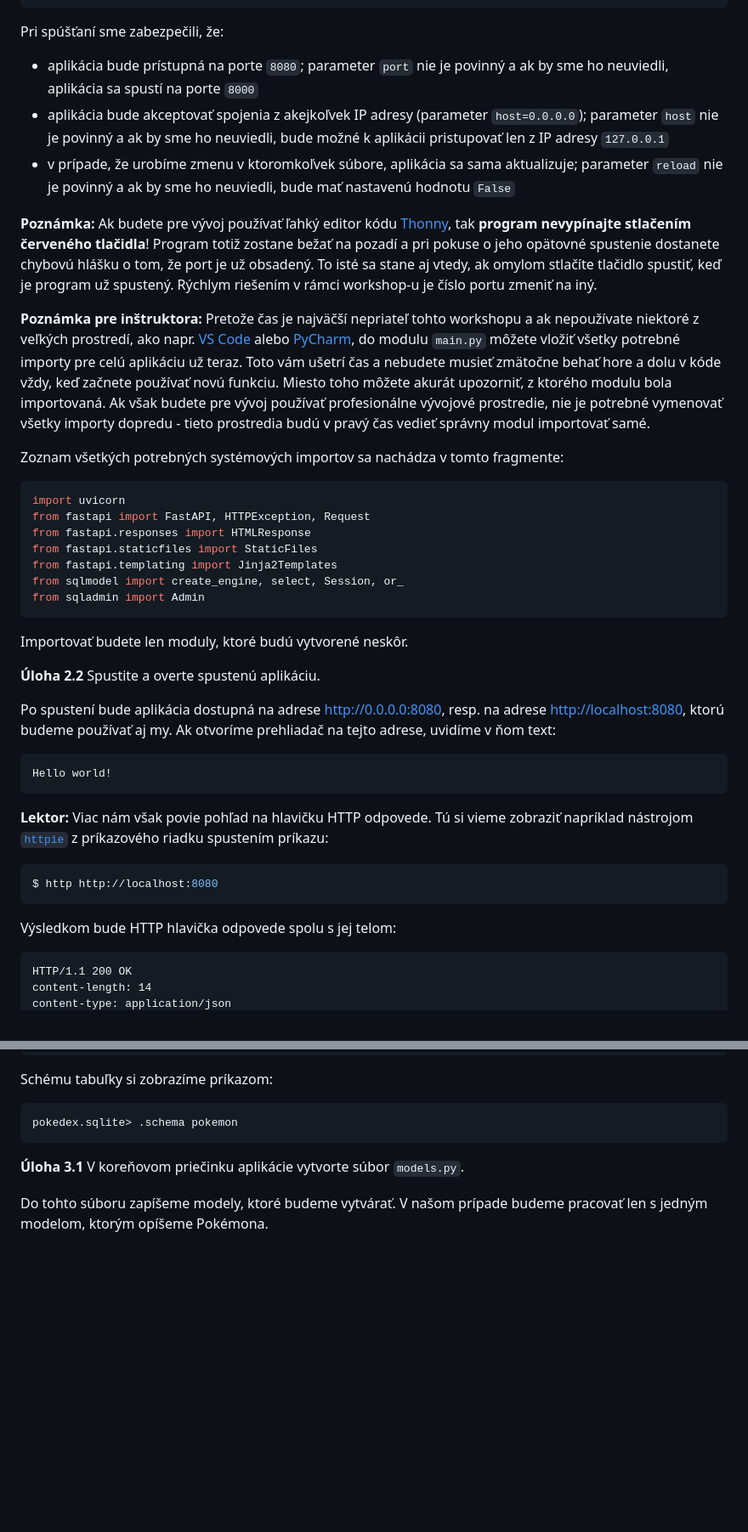
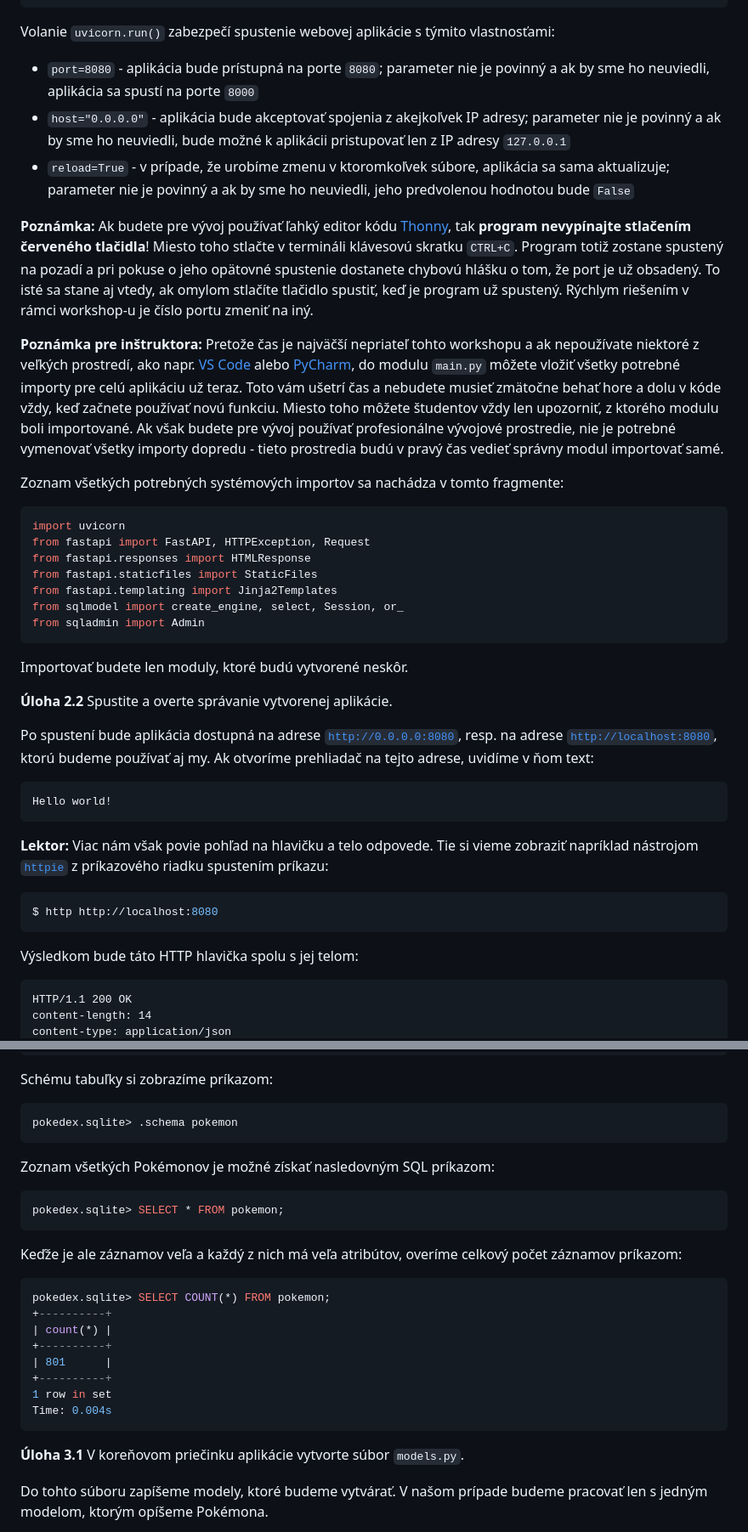
Before and after one commit to namakanyden/workshop-pokedex, a Markdown page: readme.md, 2 parts joined by grey strips. Shown at 85% size. GitHub-like rendering; blank space fills up the shorter version.

Commit message:
aktualizacia workshopu aky je to pokemon

````diff
--- a/readme.md
+++ b/readme.md
@@ -58,15 +58,15 @@ if __name__ == "__main__":
     )
 ```
 
-Pri spúšťaní sme zabezpečili, že:
+Volanie `uvicorn.run()` zabezpečí spustenie webovej aplikácie s týmito vlastnosťami:
 
-* aplikácia bude prístupná na porte `8080`; parameter `port` nie je povinný a ak by sme ho neuviedli, aplikácia sa spustí na porte `8000`
-* aplikácia bude akceptovať spojenia z akejkoľvek IP adresy (parameter `host=0.0.0.0`); parameter `host` nie je povinný a ak by sme ho neuviedli, bude možné k aplikácii pristupovať len z IP adresy `127.0.0.1`
-* v prípade, že urobíme zmenu v ktoromkoľvek súbore, aplikácia sa sama aktualizuje; parameter `reload` nie je povinný a ak by sme ho neuviedli, bude mať nastavenú hodnotu `False`
+* `port=8080` - aplikácia bude prístupná na porte `8080`; parameter nie je povinný a ak by sme ho neuviedli, aplikácia sa spustí na porte `8000`
+* `host="0.0.0.0"` - aplikácia bude akceptovať spojenia z akejkoľvek IP adresy; parameter nie je povinný a ak by sme ho neuviedli, bude možné k aplikácii pristupovať len z IP adresy `127.0.0.1`
+* `reload=True` - v prípade, že urobíme zmenu v ktoromkoľvek súbore, aplikácia sa sama aktualizuje; parameter nie je povinný a ak by sme ho neuviedli, jeho predvolenou hodnotou bude `False`
 
-**Poznámka:** Ak budete pre vývoj používať ľahký editor kódu [Thonny](https://thonny.org), tak **program nevypínajte stlačením červeného tlačidla**! Program totiž zostane bežať na pozadí a pri pokuse o jeho opätovné spustenie dostanete chybovú hlášku o tom, že port je už obsadený. To isté sa stane aj vtedy, ak omylom stlačíte tlačidlo spustiť, keď je program už spustený. Rýchlym riešením v rámci workshop-u je číslo portu zmeniť na iný.
+**Poznámka:** Ak budete pre vývoj používať ľahký editor kódu [Thonny](https://thonny.org), tak **program nevypínajte stlačením červeného tlačidla**! Miesto toho stlačte v termináli klávesovú skratku `CTRL+C`. Program totiž zostane spustený na pozadí a pri pokuse o jeho opätovné spustenie dostanete chybovú hlášku o tom, že port je už obsadený. To isté sa stane aj vtedy, ak omylom stlačíte tlačidlo spustiť, keď je program už spustený. Rýchlym riešením v rámci workshop-u je číslo portu zmeniť na iný.
 
-**Poznámka pre inštruktora:** Pretože čas je najväčší nepriateľ tohto workshopu a ak nepoužívate niektoré z veľkých prostredí, ako napr. [VS Code](https://code.visualstudio.com) alebo [PyCharm](https://www.jetbrains.com/pycharm/), do modulu `main.py` môžete vložiť všetky potrebné importy pre celú aplikáciu už teraz. Toto vám ušetrí čas a nebudete musieť zmätočne behať hore a dolu v kóde vždy, keď začnete používať novú funkciu. Miesto toho môžete akurát upozorniť, z ktorého modulu bola importovaná. Ak však budete pre vývoj používať profesionálne vývojové prostredie, nie je potrebné vymenovať všetky importy dopredu - tieto prostredia budú v pravý čas vedieť správny modul importovať samé.
+**Poznámka pre inštruktora:** Pretože čas je najväčší nepriateľ tohto workshopu a ak nepoužívate niektoré z veľkých prostredí, ako napr. [VS Code](https://code.visualstudio.com) alebo [PyCharm](https://www.jetbrains.com/pycharm/), do modulu `main.py` môžete vložiť všetky potrebné importy pre celú aplikáciu už teraz. Toto vám ušetrí čas a nebudete musieť zmätočne behať hore a dolu v kóde vždy, keď začnete používať novú funkciu. Miesto toho môžete študentov vždy len upozorniť, z ktorého modulu boli importované. Ak však budete pre vývoj používať profesionálne vývojové prostredie, nie je potrebné vymenovať všetky importy dopredu - tieto prostredia budú v pravý čas vedieť správny modul importovať samé.
 
 Zoznam všetkých potrebných systémových importov sa nachádza v tomto fragmente:
 
@@ -83,21 +83,21 @@ from sqladmin import Admin
 Importovať budete len moduly, ktoré budú vytvorené neskôr.
 
 
-**Úloha 2.2** Spustite a overte spustenú aplikáciu.
+**Úloha 2.2** Spustite a overte správanie vytvorenej aplikácie.
 
-Po spustení bude aplikácia dostupná na adrese [http://0.0.0.0:8080](http://0.0.0.0:8080), resp. na adrese [http://localhost:8080](http://localhost:8080), ktorú budeme používať aj my. Ak otvoríme prehliadač na tejto adrese, uvidíme v ňom text:
+Po spustení bude aplikácia dostupná na adrese [`http://0.0.0.0:8080`](http://0.0.0.0:8080), resp. na adrese [`http://localhost:8080`](http://localhost:8080), ktorú budeme používať aj my. Ak otvoríme prehliadač na tejto adrese, uvidíme v ňom text:
 
 ```
 Hello world!
 ```
 
-**Lektor:** Viac nám však povie pohľad na hlavičku HTTP odpovede. Tú si vieme zobraziť napríklad nástrojom [`httpie`](https://httpie.io/) z príkazového riadku spustením príkazu:
+**Lektor:** Viac nám však povie pohľad na hlavičku a telo odpovede. Tie si vieme zobraziť napríklad nástrojom [`httpie`](https://httpie.io/) z príkazového riadku spustením príkazu:
 
 ```bash
 $ http http://localhost:8080
 ```
 
-Výsledkom bude HTTP hlavička odpovede spolu s jej telom:
+Výsledkom bude táto HTTP hlavička spolu s jej telom:
 
 ```http
 HTTP/1.1 200 OK
@@ -137,6 +137,26 @@ Schému tabuľky si zobrazíme príkazom:
 ```bash
 pokedex.sqlite> .schema pokemon
 ```
+
+Zoznam všetkých Pokémonov je možné získať nasledovným SQL príkazom:
+
+```sql
+pokedex.sqlite> SELECT * FROM pokemon;
+```
+
+Keďže je ale záznamov veľa a každý z nich má veľa atribútov, overíme celkový počet záznamov príkazom:
+
+```sql
+pokedex.sqlite> SELECT COUNT(*) FROM pokemon;
++----------+
+| count(*) |
++----------+
+| 801      |
++----------+
+1 row in set
+Time: 0.004s
+```
+
 
 **Úloha 3.1** V koreňovom priečinku aplikácie vytvorte súbor `models.py`.
 
````
Also changed, not shown: other parts of readme.md (+26 -19 lines).
